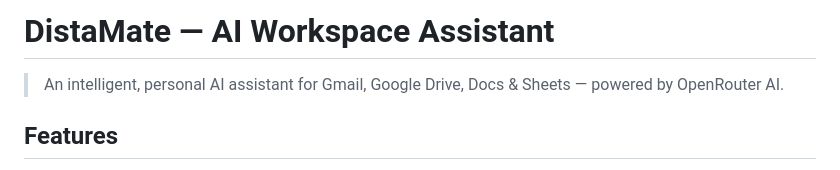
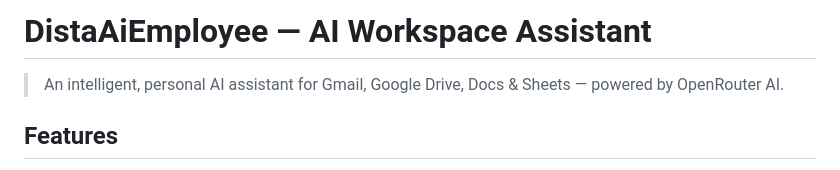
Before and after one commit to tanakamuvezwa/DistaAiemployee, a Markdown page: README.md, the part around the change. GitHub-like rendering.

Commit message:
Update title to DistaAiEmployee in README

```diff
--- a/README.md
+++ b/README.md
@@ -1,4 +1,4 @@
-# DistaMate — AI Workspace Assistant
+# DistaAiEmployee — AI Workspace Assistant
 
 > An intelligent, personal AI assistant for Gmail, Google Drive, Docs & Sheets — powered by OpenRouter AI.
 
```
